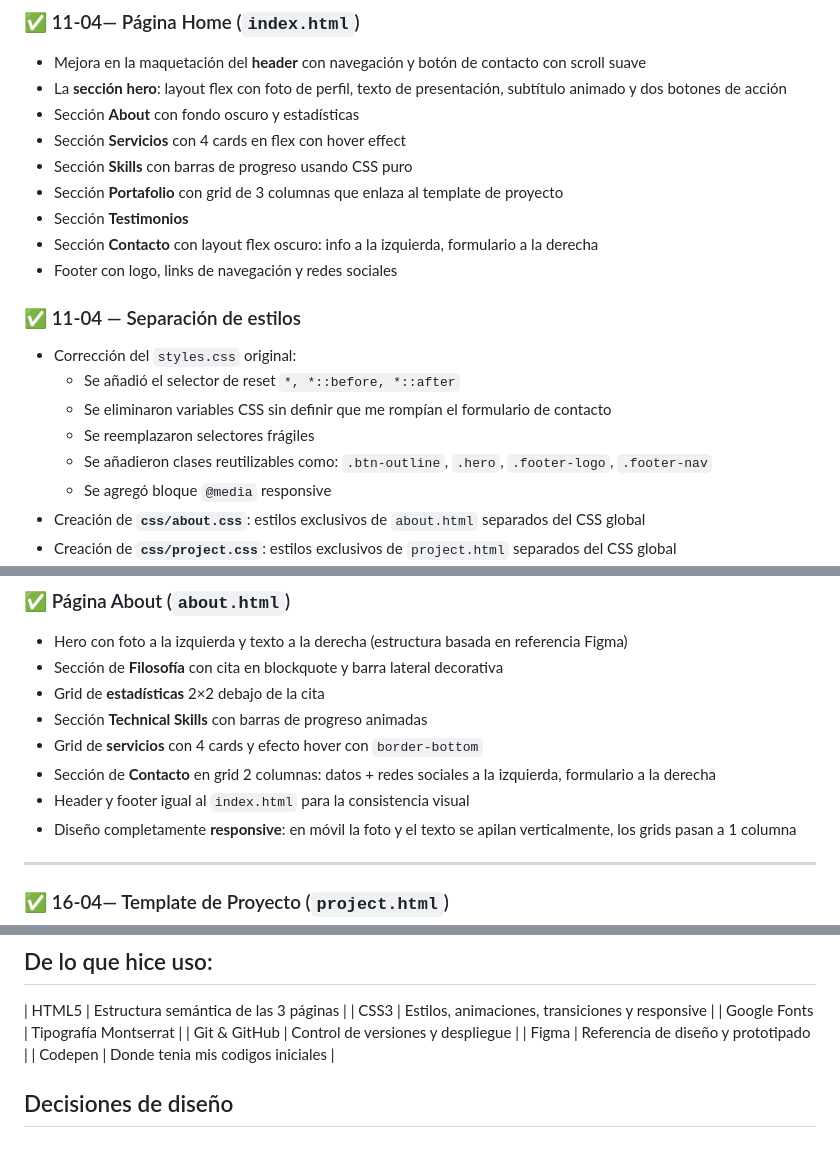
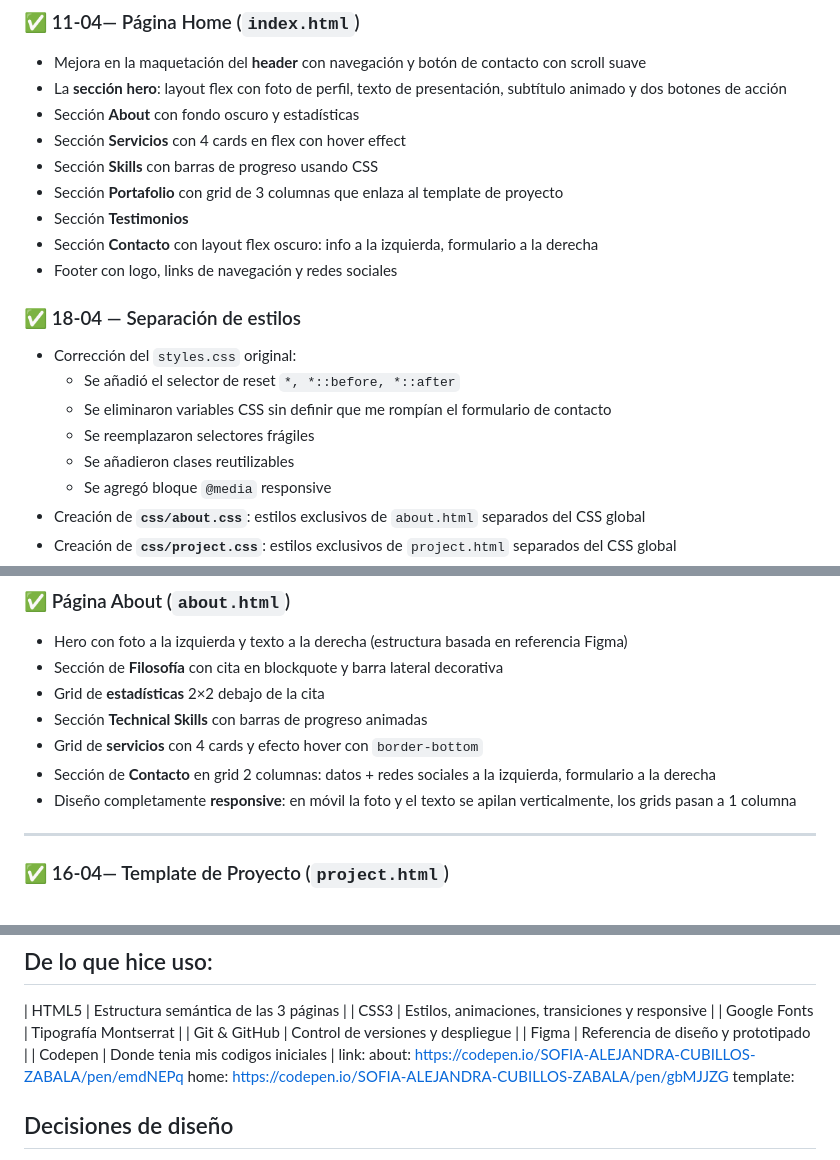
Before and after one commit to sofzabala-coder/Portafolio-Sofia-C, a Markdown page: README.md, 3 parts joined by grey strips. GitHub-like rendering.

Commit message:
Revise README with updates on styles and links
Updated the README to reflect changes in the Skills section and style separation dates. Added links to Codepen projects.

```diff
--- a/README.md
+++ b/README.md
@@ -37,19 +37,19 @@ Portafolio-Sofia-C/
 - La **sección hero**: layout flex con foto de perfil, texto de presentación, subtítulo animado y dos botones de acción
 - Sección **About** con fondo oscuro y estadísticas
 - Sección **Servicios** con 4 cards en flex con hover effect
-- Sección **Skills** con barras de progreso usando CSS puro
+- Sección **Skills** con barras de progreso usando CSS
 - Sección **Portafolio** con grid de 3 columnas que enlaza al template de proyecto
 - Sección **Testimonios**
 - Sección **Contacto** con layout flex oscuro: info a la izquierda, formulario a la derecha
 - Footer con logo, links de navegación y redes sociales
 
 
-### ✅ 11-04 — Separación de estilos
+### ✅ 18-04 — Separación de estilos
 - Corrección del `styles.css` original:
   - Se añadió el selector de reset `*, *::before, *::after`
   - Se eliminaron variables CSS sin definir que me rompían el formulario de contacto
   - Se reemplazaron selectores frágiles
-  - Se añadieron clases reutilizables como: `.btn-outline`, `.hero`, `.footer-logo`, `.footer-nav`
+  - Se añadieron clases reutilizables
   - Se agregó bloque `@media` responsive
 - Creación de **`css/about.css`**: estilos exclusivos de `about.html` separados del CSS global
 - Creación de **`css/project.css`**: estilos exclusivos de `project.html` separados del CSS global
@@ -63,7 +63,6 @@ Portafolio-Sofia-C/
 - Sección **Technical Skills** con barras de progreso animadas
 - Grid de **servicios** con 4 cards y efecto hover con `border-bottom`
 - Sección de **Contacto** en grid 2 columnas: datos + redes sociales a la izquierda, formulario a la derecha
-- Header y footer igual al `index.html` para la consistencia visual
 - Diseño completamente **responsive**: en móvil la foto y el texto se apilan verticalmente, los grids pasan a 1 columna
 
 ---
@@ -84,7 +83,10 @@ Portafolio-Sofia-C/
 | Google Fonts | Tipografía Montserrat |
 | Git & GitHub | Control de versiones y despliegue |
 | Figma | Referencia de diseño y prototipado |
-| Codepen | Donde tenia mis codigos iniciales |
+| Codepen | Donde tenia mis codigos iniciales | link: about: https://codepen.io/SOFIA-ALEJANDRA-CUBILLOS-ZABALA/pen/emdNEPq
+home: https://codepen.io/SOFIA-ALEJANDRA-CUBILLOS-ZABALA/pen/gbMJJZG
+template:
+
 
 
 
```
